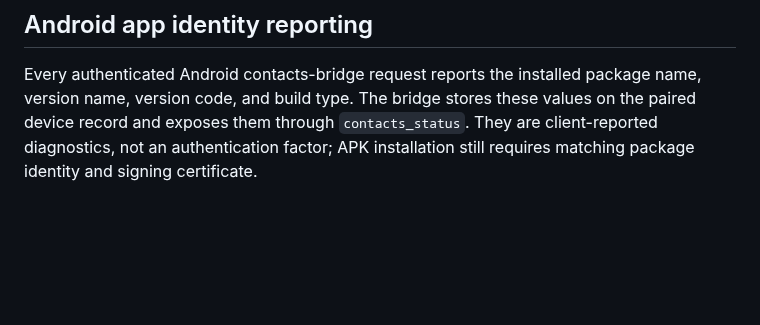
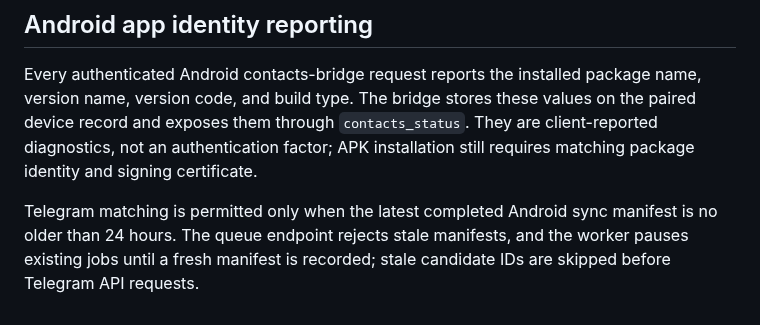
Before and after one commit to drvladcepeche-maker/contacts, a Markdown page: README.md, the part around the change. GitHub-like rendering; blank space fills up the shorter version.

Commit message:
Document 24-hour freshness requirement for Telegram matching

```diff
--- a/README.md
+++ b/README.md
@@ -56,3 +56,5 @@ The Android app records a full-sync manifest only after every contact batch succ
 ## Android app identity reporting
 
 Every authenticated Android contacts-bridge request reports the installed package name, version name, version code, and build type. The bridge stores these values on the paired device record and exposes them through `contacts_status`. They are client-reported diagnostics, not an authentication factor; APK installation still requires matching package identity and signing certificate.
+
+Telegram matching is permitted only when the latest completed Android sync manifest is no older than 24 hours. The queue endpoint rejects stale manifests, and the worker pauses existing jobs until a fresh manifest is recorded; stale candidate IDs are skipped before Telegram API requests.
```
